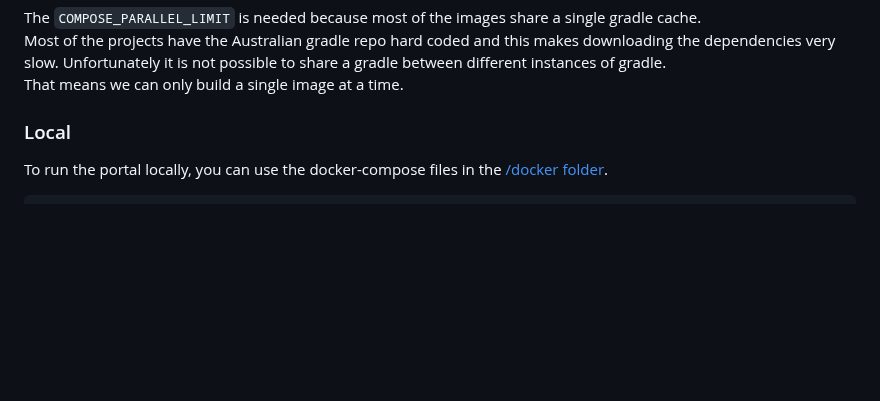
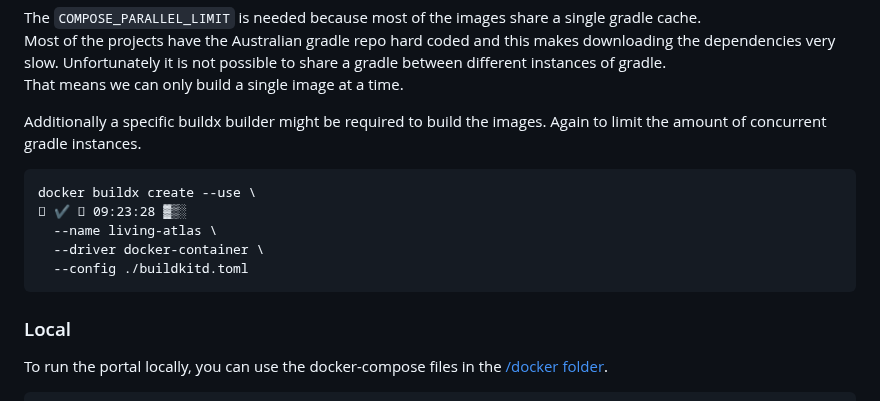
Before and after one commit to inbo/vlaams-biodiversiteitsportaal, a Markdown page: README.md, the part around the change. Drawn GitHub-style; blank space fills up the shorter version.

Commit message:
Add additional docker buildx command to avoid concuurent usage of gralde cache

````diff
--- a/README.md
+++ b/README.md
@@ -61,6 +61,15 @@ Most of the projects have the Australian gradle repo hard coded and this makes d
 Unfortunately it is not possible to share a gradle between different instances of gradle.
 That means we can only build a single image at a time.
 
+Additionally a specific buildx builder might be required to build the images.
+Again to limit the amount of concurrent gradle instances.
+```commandline
+docker buildx create --use \                                                                                                                            ✔  09:23:28 ▓▒░
+  --name living-atlas \
+  --driver docker-container \
+  --config ./buildkitd.toml
+```
+
 
 ### Local
 To run the portal locally, you can use the docker-compose files in the [/docker folder](/docker).
````
